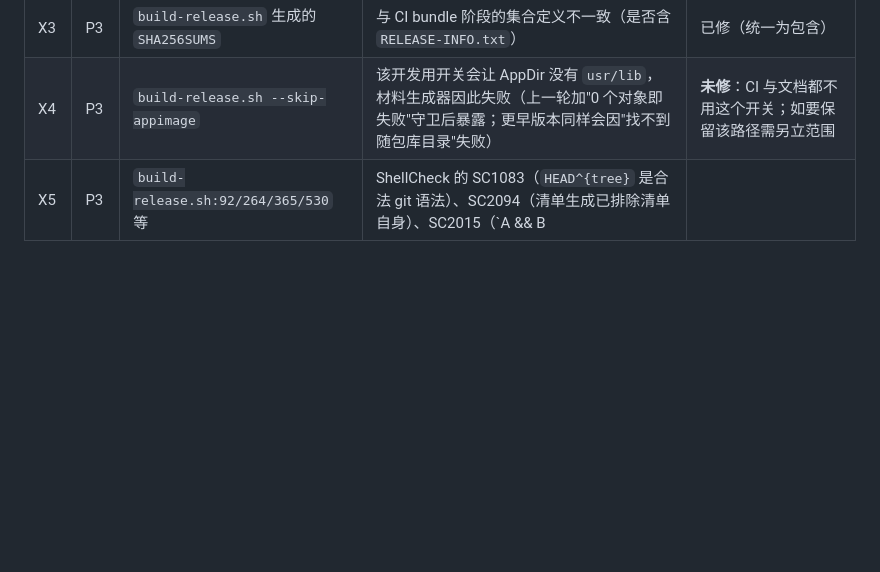
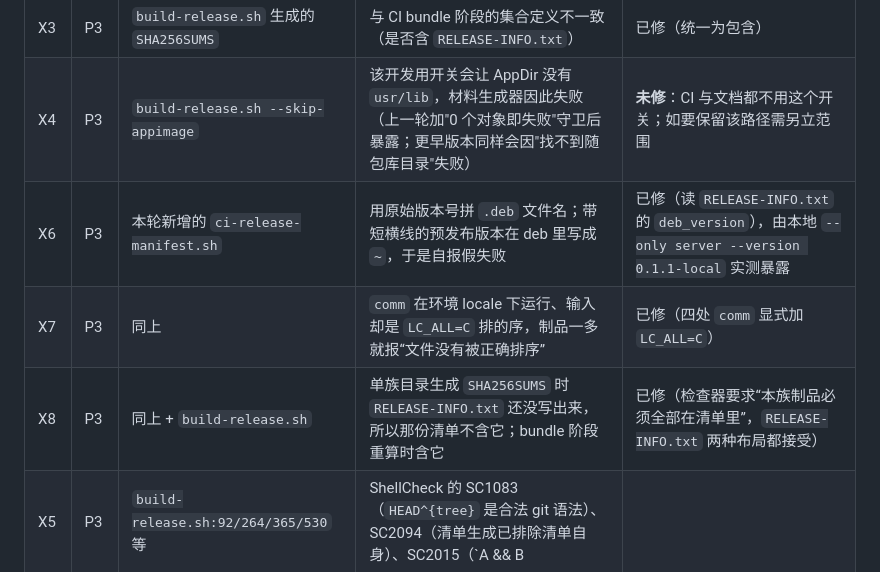
Before and after one commit to PlyusWang/backup-project, a Markdown page: docs/release-verification-closure-review.md, the part around one of its changes. GitHub-like rendering; blank space fills up the shorter version.

```diff
--- a/docs/release-verification-closure-review.md
+++ b/docs/release-verification-closure-review.md
@@ -117,6 +117,9 @@ BUILD-INFO/VERSION 的存在与内容，并支持 `--expect-commit/--expect-vers
 | X2 | P3 | `build-release.sh` | `rm -rf "$tree/bin" "$tree/etc"`：`$tree` 为空时会变成 `rm -rf /bin /etc`（ShellCheck SC2115） | 已修（`tree:?` 守卫） |
 | X3 | P3 | `build-release.sh` 生成的 `SHA256SUMS` | 与 CI bundle 阶段的集合定义不一致（是否含 `RELEASE-INFO.txt`） | 已修（统一为包含） |
 | X4 | P3 | `build-release.sh --skip-appimage` | 该开发用开关会让 AppDir 没有 `usr/lib`，材料生成器因此失败（上一轮加"0 个对象即失败"守卫后暴露；更早版本同样会因"找不到随包库目录"失败） | **未修**：CI 与文档都不用这个开关；如要保留该路径需另立范围 |
+| X6 | P3 | 本轮新增的 `ci-release-manifest.sh` | 用原始版本号拼 `.deb` 文件名；带短横线的预发布版本在 deb 里写成 `~`，于是自报假失败 | 已修（读 `RELEASE-INFO.txt` 的 `deb_version`），由本地 `--only server --version 0.1.1-local` 实测暴露 |
+| X7 | P3 | 同上 | `comm` 在环境 locale 下运行、输入却是 `LC_ALL=C` 排的序，制品一多就报“文件没有被正确排序” | 已修（四处 `comm` 显式加 `LC_ALL=C`） |
+| X8 | P3 | 同上 + `build-release.sh` | 单族目录生成 `SHA256SUMS` 时 `RELEASE-INFO.txt` 还没写出来，所以那份清单不含它；bundle 阶段重算时含它 | 已修（检查器要求“本族制品必须全部在清单里”，`RELEASE-INFO.txt` 两种布局都接受） |
 | X5 | P3 | `build-release.sh:92/264/365/530` 等 | ShellCheck 的 SC1083（`HEAD^{tree}` 是合法 git 语法）、SC2094（清单生成已排除清单自身）、SC2015（`A && B || true` 的既有写法） | **误报**，保留并在此说明 |
 
 ## 3. 负向用例与 RED/GREEN
```
Also changed, not shown: other parts of docs/release-verification-closure-review.md (+32 -5 lines).
